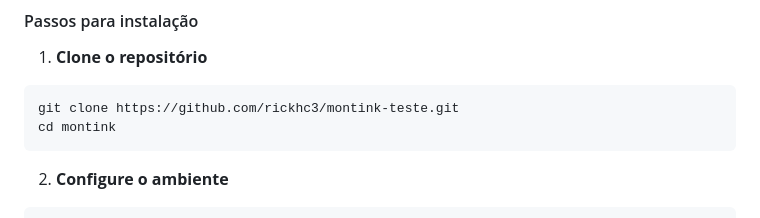
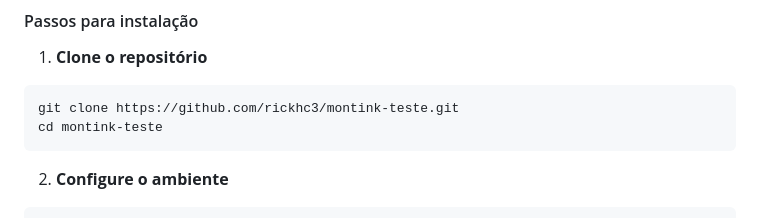
Before and after one commit to rickhc3/montink-teste, a Markdown page: README.md, the part around the change. GitHub-like rendering.

Commit message:
docs: correct repository directory name in README instructions

````diff
--- a/README.md
+++ b/README.md
@@ -119,7 +119,7 @@ created_at (TIMESTAMP)
 1. **Clone o repositório**
 ```bash
 git clone https://github.com/rickhc3/montink-teste.git
-cd montink
+cd montink-teste
 ```
 
 2. **Configure o ambiente**
````
